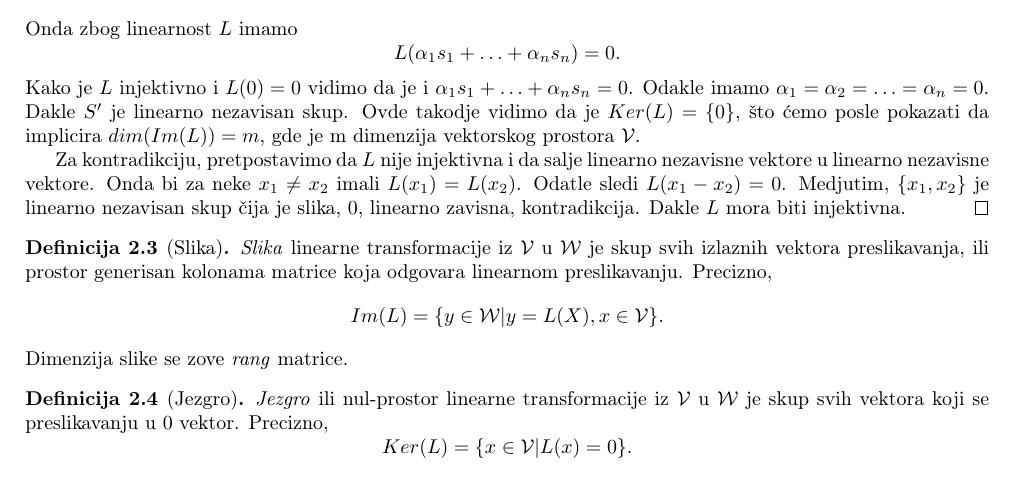
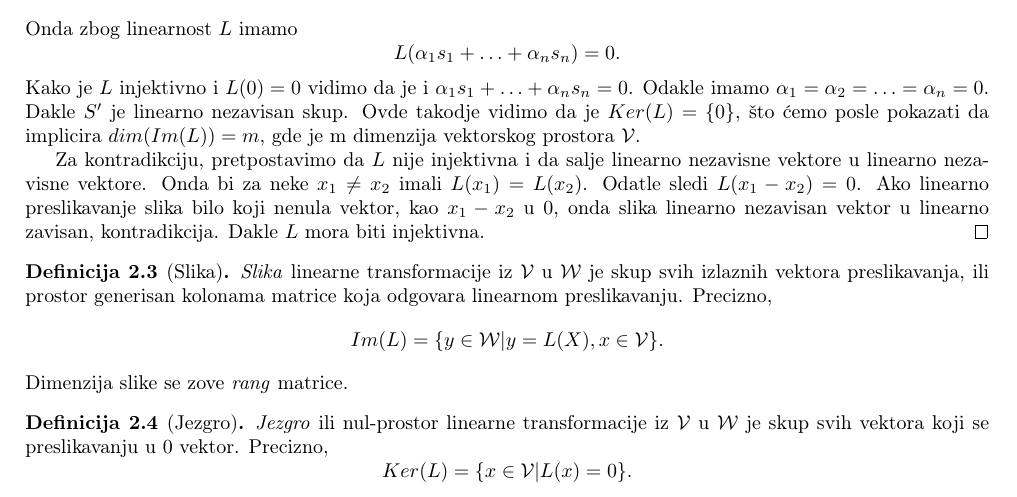
Before and after one commit to Qmxhbms1/Studentska-praksa-MISANU-2025-Jang-Baksterova-jedna-ina, a LaTeX document (lectures/kvadratne-matrice.tex): part of page 4 of 7, cut so that both start at the same text. Compiled offline with pdfLaTeX.

Commit message:
Fixed a mistake in proof of theorem 2.2

```diff
--- a/lectures/kvadratne-matrice.tex
+++ b/lectures/kvadratne-matrice.tex
@@ -213,7 +213,7 @@ Ovo je posledica generalnije ideje koju ćemo dokazati kasnije.
   Za kontradikciju, pretpostavimo da $L$ nije injektivna i da salje linearno nezavisne vektore u linearno nezavisne vektore.
   Onda bi za neke $x_1 \neq x_2$ imali $L(x_1) = L(x_2)$.
   Odatle sledi $L(x_1 - x_2) = 0$.
-  Medjutim, $\{x_1, x_2\}$ je linearno nezavisan skup čija je slika, $0$, linearno zavisna, kontradikcija.
+  Ako linearno preslikavanje slika bilo koji nenula vektor, kao $x_1 - x_2$ u $0$, onda slika linearno nezavisan vektor u linearno zavisan, kontradikcija.
   Dakle $L$ mora biti injektivna.
 \end{proof}
 
```
